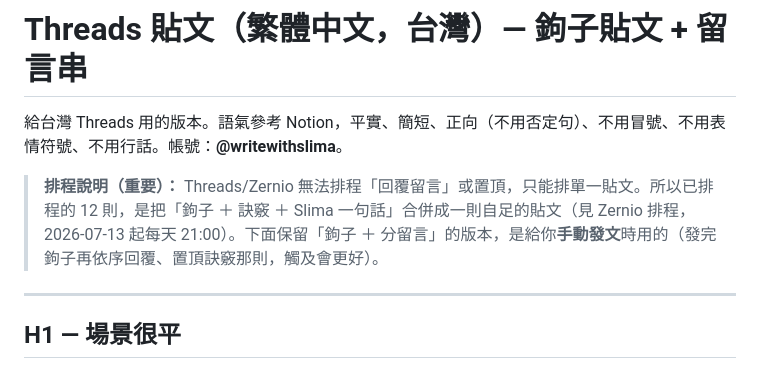
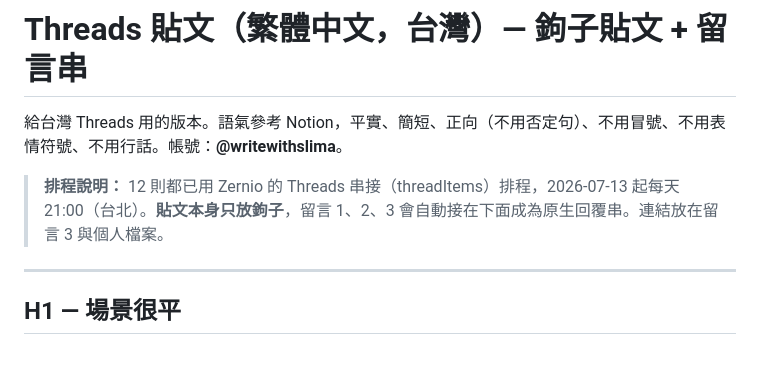
Before and after one commit to nelsonpacheco15/slima_brand_hub, a Markdown page: social-media/posts-helpful-threads-zh.md, the part around the change. GitHub-like rendering.

Commit message:
Schedule ZH Threads as native chains: hook post + reply thread (threadItems)
Co-Authored-By: Claude Opus 4.8 (1M context) <noreply@anthropic.com>

```diff
--- a/social-media/posts-helpful-threads-zh.md
+++ b/social-media/posts-helpful-threads-zh.md
@@ -2,7 +2,7 @@
 
 給台灣 Threads 用的版本。語氣參考 Notion，平實、簡短、正向（不用否定句）、不用冒號、不用表情符號、不用行話。帳號：**@writewithslima**。
 
-> **排程說明（重要）：** Threads/Zernio 無法排程「回覆留言」或置頂，只能排單一貼文。所以已排程的 12 則，是把「鉤子 ＋ 訣竅 ＋ Slima 一句話」合併成一則自足的貼文（見 Zernio 排程，2026-07-13 起每天 21:00）。下面保留「鉤子 ＋ 分留言」的版本，是給你**手動發文**時用的（發完鉤子再依序回覆、置頂訣竅那則，觸及會更好）。
+> **排程說明：** 12 則都已用 Zernio 的 Threads 串接（threadItems）排程，2026-07-13 起每天 21:00（台北）。**貼文本身只放鉤子**，留言 1、2、3 會自動接在下面成為原生回覆串。連結放在留言 3 與個人檔案。
 
 ---
 
```
